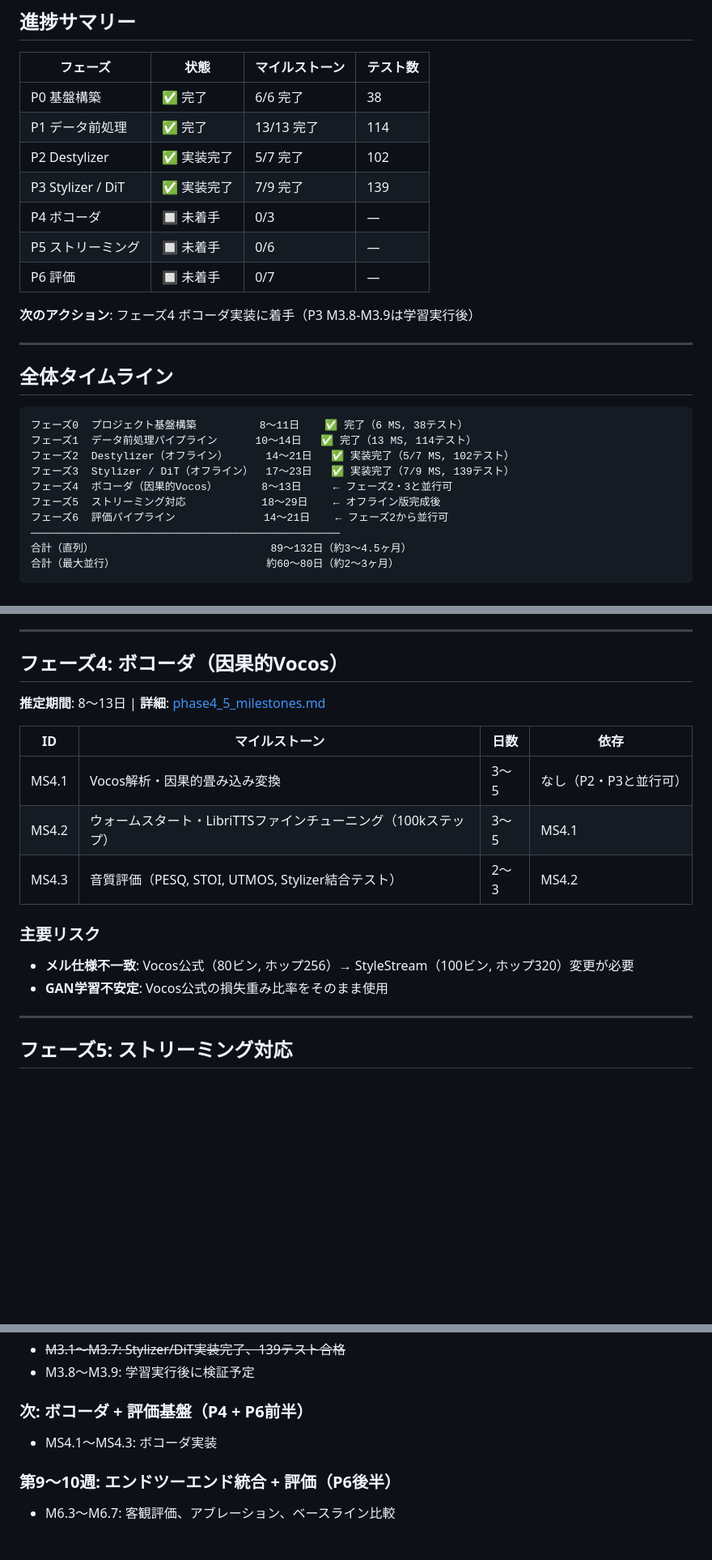
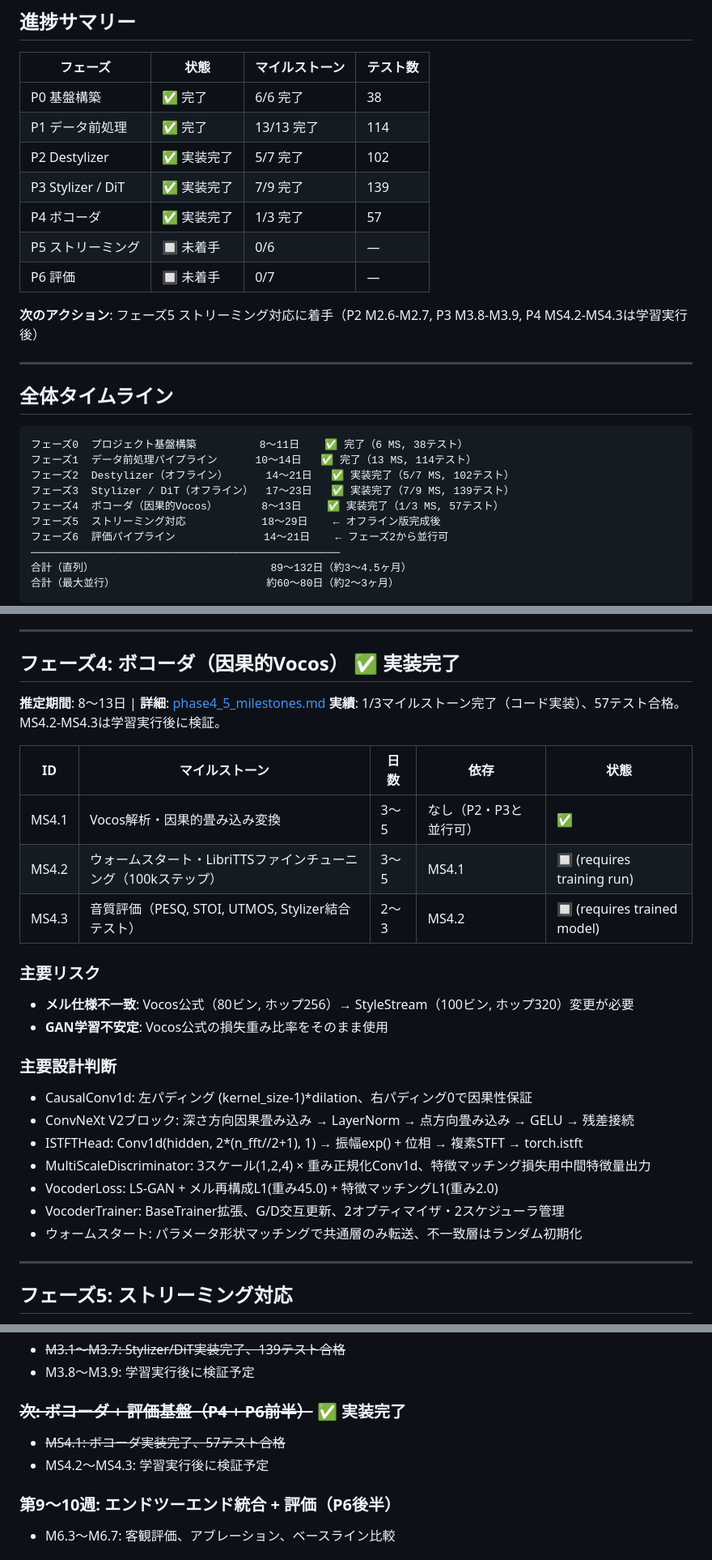
Before and after one commit to ayutaz/StyleStream, a Markdown page: docs/milestones.md, 3 parts joined by grey strips. Shown at 81% size. Rendered like a GitHub page; blank space fills up the shorter version.

Commit message:
ドキュメントをフェーズ4完了状態に更新
- CLAUDE.md: P4完了、vocoder/配下8ファイル追加、テスト412件、train_vocoder.pyコマンド追加
- milestones.md: P4 ✅ 実装完了（1/3 MS, 57テスト）、設計判断記録

```diff
--- a/docs/milestones.md
+++ b/docs/milestones.md
@@ -15,11 +15,11 @@
 | P1 データ前処理 | ✅ 完了 | 13/13 完了 | 114 |
 | P2 Destylizer | ✅ 実装完了 | 5/7 完了 | 102 |
 | P3 Stylizer / DiT | ✅ 実装完了 | 7/9 完了 | 139 |
-| P4 ボコーダ | 🔲 未着手 | 0/3 | — |
+| P4 ボコーダ | ✅ 実装完了 | 1/3 完了 | 57 |
 | P5 ストリーミング | 🔲 未着手 | 0/6 | — |
 | P6 評価 | 🔲 未着手 | 0/7 | — |
 
-**次のアクション**: フェーズ4 ボコーダ実装に着手（P3 M3.8-M3.9は学習実行後）
+**次のアクション**: フェーズ5 ストリーミング対応に着手（P2 M2.6-M2.7, P3 M3.8-M3.9, P4 MS4.2-MS4.3は学習実行後）
 
 ---
 
@@ -30,7 +30,7 @@
 フェーズ1  データ前処理パイプライン      10〜14日   ✅ 完了（13 MS, 114テスト）
 フェーズ2  Destylizer（オフライン）      14〜21日   ✅ 実装完了（5/7 MS, 102テスト）
 フェーズ3  Stylizer / DiT（オフライン）  17〜23日   ✅ 実装完了（7/9 MS, 139テスト）
-フェーズ4  ボコーダ（因果的Vocos）       8〜13日     ← フェーズ2・3と並行可
+フェーズ4  ボコーダ（因果的Vocos）       8〜13日    ✅ 実装完了（1/3 MS, 57テスト）
 フェーズ5  ストリーミング対応            18〜29日    ← オフライン版完成後
 フェーズ6  評価パイプライン              14〜21日    ← フェーズ2から並行可
 ─────────────────────────────────────────────────
@@ -207,19 +207,29 @@ P0 基盤構築 ✅
 
 ---
 
-## フェーズ4: ボコーダ（因果的Vocos）
+## フェーズ4: ボコーダ（因果的Vocos） ✅ 実装完了
 
 **推定期間**: 8〜13日 | **詳細**: [phase4_5_milestones.md](phase4_5_milestones.md)
+**実績**: 1/3マイルストーン完了（コード実装）、57テスト合格。MS4.2-MS4.3は学習実行後に検証。
 
-| ID | マイルストーン | 日数 | 依存 |
-|---|---|---|---|
-| MS4.1 | Vocos解析・因果的畳み込み変換 | 3〜5 | なし（P2・P3と並行可） |
-| MS4.2 | ウォームスタート・LibriTTSファインチューニング（100kステップ） | 3〜5 | MS4.1 |
-| MS4.3 | 音質評価（PESQ, STOI, UTMOS, Stylizer結合テスト） | 2〜3 | MS4.2 |
+| ID | マイルストーン | 日数 | 依存 | 状態 |
+|---|---|---|---|---|
+| MS4.1 | Vocos解析・因果的畳み込み変換 | 3〜5 | なし（P2・P3と並行可） | ✅ |
+| MS4.2 | ウォームスタート・LibriTTSファインチューニング（100kステップ） | 3〜5 | MS4.1 | 🔲 (requires training run) |
+| MS4.3 | 音質評価（PESQ, STOI, UTMOS, Stylizer結合テスト） | 2〜3 | MS4.2 | 🔲 (requires trained model) |
 
 ### 主要リスク
 - **メル仕様不一致**: Vocos公式（80ビン, ホップ256）→ StyleStream（100ビン, ホップ320）変更が必要
 - **GAN学習不安定**: Vocos公式の損失重み比率をそのまま使用
+
+### 主要設計判断
+- CausalConv1d: 左パディング (kernel_size-1)*dilation、右パディング0で因果性保証
+- ConvNeXt V2ブロック: 深さ方向因果畳み込み → LayerNorm → 点方向畳み込み → GELU → 残差接続
+- ISTFTHead: Conv1d(hidden, 2*(n_fft//2+1), 1) → 振幅exp() + 位相 → 複素STFT → torch.istft
+- MultiScaleDiscriminator: 3スケール(1,2,4) × 重み正規化Conv1d、特徴マッチング損失用中間特徴量出力
+- VocoderLoss: LS-GAN + メル再構成L1(重み45.0) + 特徴マッチングL1(重み2.0)
+- VocoderTrainer: BaseTrainer拡張、G/D交互更新、2オプティマイザ・2スケジューラ管理
+- ウォームスタート: パラメータ形状マッチングで共通層のみ転送、不一致層はランダム初期化
 
 ---
 
@@ -313,8 +323,9 @@ L = チャンクサイズ(600ms) + 処理時間(412ms) ≈ 1013ms
 - ~~M3.1〜M3.7: Stylizer/DiT実装完了、139テスト合格~~
 - M3.8〜M3.9: 学習実行後に検証予定
 
-### 次: ボコーダ + 評価基盤（P4 + P6前半）
-- MS4.1〜MS4.3: ボコーダ実装
+### ~~次: ボコーダ + 評価基盤（P4 + P6前半）~~ ✅ 実装完了
+- ~~MS4.1: ボコーダ実装完了、57テスト合格~~
+- MS4.2〜MS4.3: 学習実行後に検証予定
 
 ### 第9〜10週: エンドツーエンド統合 + 評価（P6後半）
 - M6.3〜M6.7: 客観評価、アブレーション、ベースライン比較
```
Also changed, not shown: other parts of docs/milestones.md (+1 -1 lines), CLAUDE.md (+16 -5 lines).
